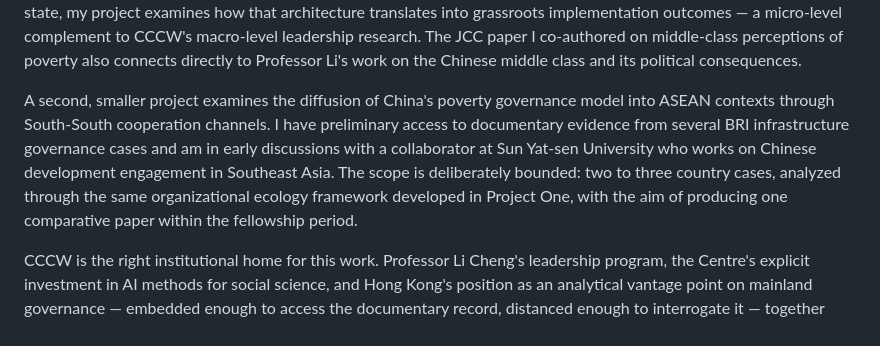
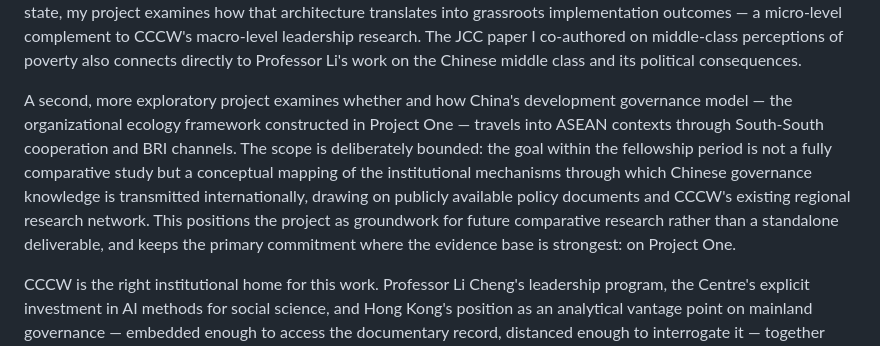
Before and after one commit to m-xu77/posdocApply, a Markdown page: application/cccw_personal_statement.md, the part around the change. Drawn GitHub-style.

Commit message:
remove fabricated Sun Yat-sen collaborator from Project 2
Reframe Project 2 as exploratory groundwork rather than claiming
nonexistent data access or collaborations; keeps primary commitment
on Project One where evidence base is solid.

Co-Authored-By: Claude Sonnet 4.6 <noreply@anthropic.com>

```diff
--- a/application/cccw_personal_statement.md
+++ b/application/cccw_personal_statement.md
@@ -84,14 +84,16 @@ complement to CCCW's macro-level leadership research. The JCC paper I co-authore
 on middle-class perceptions of poverty also connects directly to Professor Li's
 work on the Chinese middle class and its political consequences.
 
-A second, smaller project examines the diffusion of China's poverty governance
-model into ASEAN contexts through South-South cooperation channels. I have
-preliminary access to documentary evidence from several BRI infrastructure
-governance cases and am in early discussions with a collaborator at Sun Yat-sen
-University who works on Chinese development engagement in Southeast Asia. The
-scope is deliberately bounded: two to three country cases, analyzed through the
-same organizational ecology framework developed in Project One, with the aim of
-producing one comparative paper within the fellowship period.
+A second, more exploratory project examines whether and how China's development
+governance model — the organizational ecology framework constructed in Project One
+— travels into ASEAN contexts through South-South cooperation and BRI channels.
+The scope is deliberately bounded: the goal within the fellowship period is not a
+fully comparative study but a conceptual mapping of the institutional mechanisms
+through which Chinese governance knowledge is transmitted internationally, drawing
+on publicly available policy documents and CCCW's existing regional research
+network. This positions the project as groundwork for future comparative research
+rather than a standalone deliverable, and keeps the primary commitment where the
+evidence base is strongest: on Project One.
 
 CCCW is the right institutional home for this work. Professor Li Cheng's leadership
 program, the Centre's explicit investment in AI methods for social science, and Hong
```
